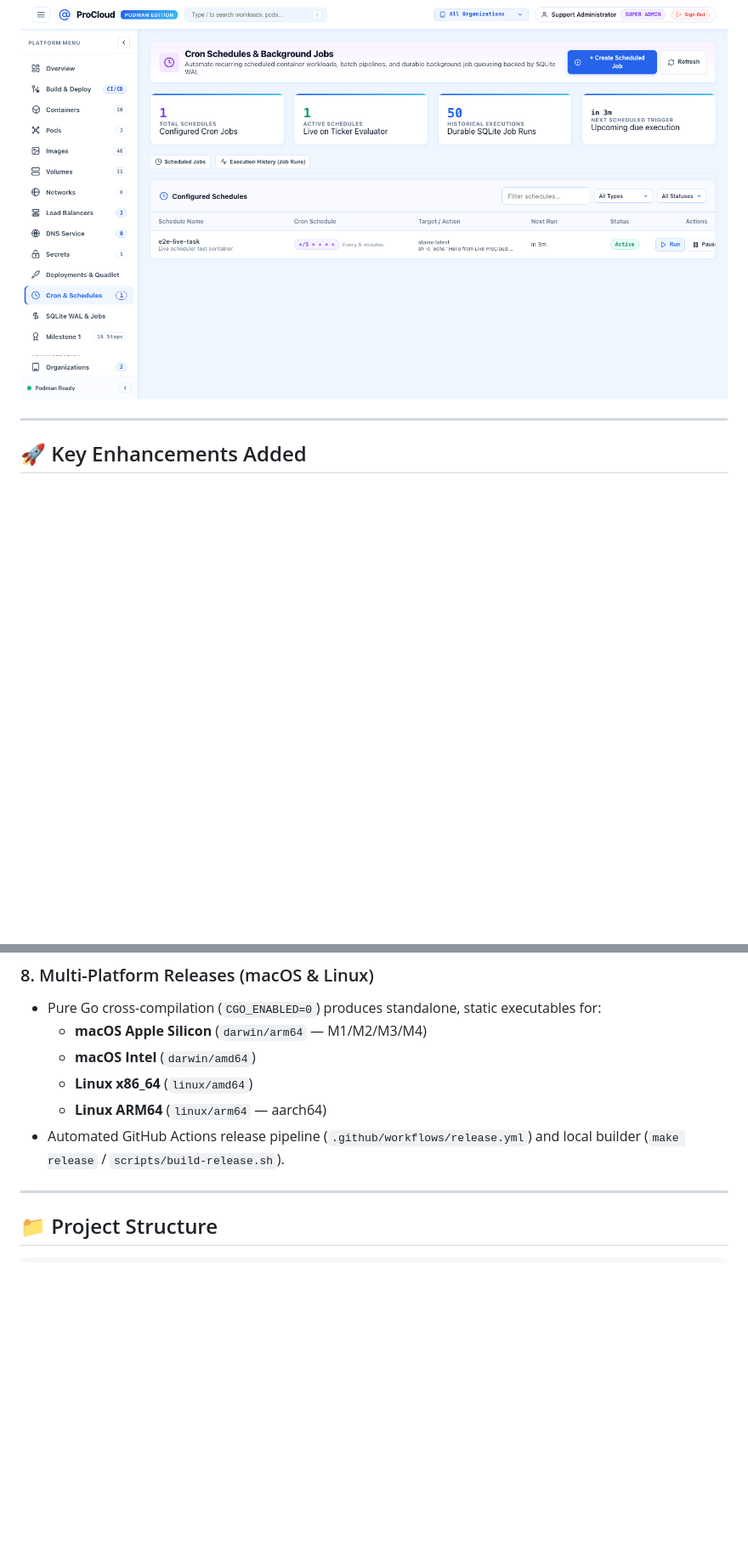
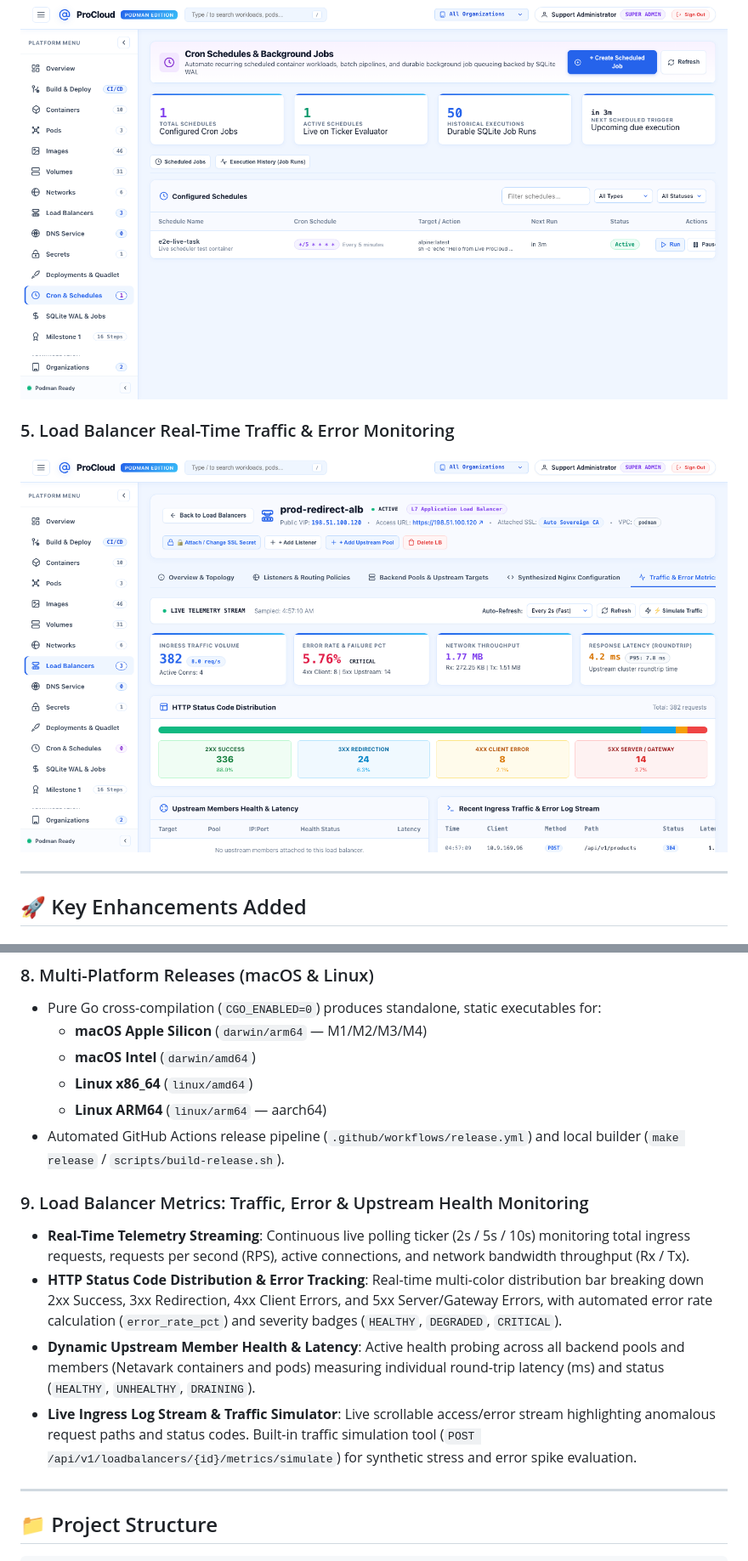
Before and after one commit to sanjeevsenapati/procloud, a Markdown page: README.md, 2 parts joined by grey strips. Shown at 85% size. Rendered like a GitHub page; pictures changed too: docs/images/procloud-loadbalancer-metrics.png (added); blank space fills up the shorter version.

Commit message:
feat(loadbalancer): add real-time traffic and error metrics monitoring, HTTP status distribution, and live stream

```diff
--- a/README.md
+++ b/README.md
@@ -28,6 +28,9 @@ ProCloud is designed around the core principle of **Sovereign Single-Node Simpli
 
 ### 4. Cron Scheduler & Autonomous Background Jobs
 ![ProCloud Cron Scheduler](docs/images/procloud-cron-schedules.png)
+
+### 5. Load Balancer Real-Time Traffic & Error Monitoring
+![ProCloud Load Balancer Metrics](docs/images/procloud-loadbalancer-metrics.png)
 
 ---
 
@@ -78,6 +81,12 @@ ProCloud is designed around the core principle of **Sovereign Single-Node Simpli
   - **Linux x86_64** (`linux/amd64`)
   - **Linux ARM64** (`linux/arm64` — aarch64)
 - Automated GitHub Actions release pipeline (`.github/workflows/release.yml`) and local builder (`make release` / `scripts/build-release.sh`).
+
+### 9. Load Balancer Metrics: Traffic, Error & Upstream Health Monitoring
+- **Real-Time Telemetry Streaming**: Continuous live polling ticker (2s / 5s / 10s) monitoring total ingress requests, requests per second (RPS), active connections, and network bandwidth throughput (Rx / Tx).
+- **HTTP Status Code Distribution & Error Tracking**: Real-time multi-color distribution bar breaking down 2xx Success, 3xx Redirection, 4xx Client Errors, and 5xx Server/Gateway Errors, with automated error rate calculation (`error_rate_pct`) and severity badges (`HEALTHY`, `DEGRADED`, `CRITICAL`).
+- **Dynamic Upstream Member Health & Latency**: Active health probing across all backend pools and members (Netavark containers and pods) measuring individual round-trip latency (ms) and status (`HEALTHY`, `UNHEALTHY`, `DRAINING`).
+- **Live Ingress Log Stream & Traffic Simulator**: Live scrollable access/error stream highlighting anomalous request paths and status codes. Built-in traffic simulation tool (`POST /api/v1/loadbalancers/{id}/metrics/simulate`) for synthetic stress and error spike evaluation.
 
 ---
 
```
Also changed, not shown: docs/ARCHITECTURE_AND_ENHANCEMENTS.md (+18 -0 lines), 5 other files.
